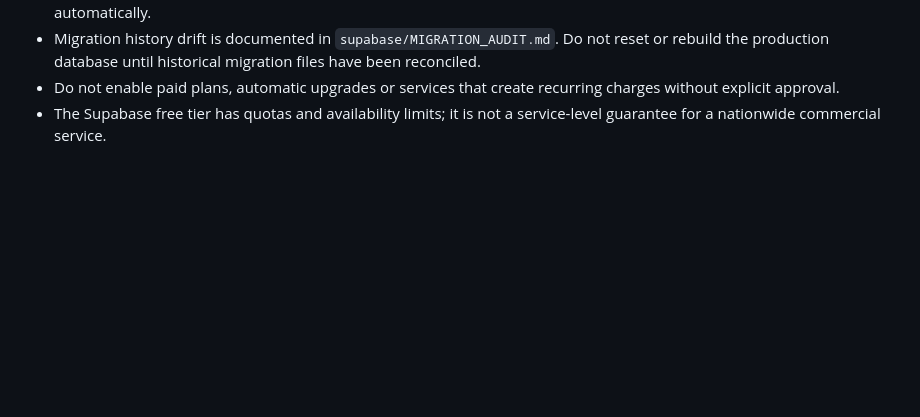
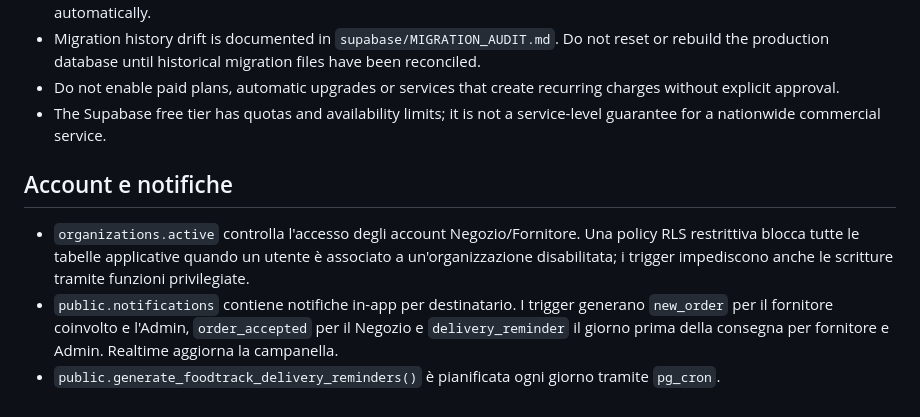
Before and after one commit to valentina96-francavilla/food-track, a Markdown page: supabase/PROJECT.md, the part around the change. Drawn GitHub-style; blank space fills up the shorter version.

Commit message:
Document account controls and notifications

```diff
--- a/supabase/PROJECT.md
+++ b/supabase/PROJECT.md
@@ -30,3 +30,9 @@
 - Migration history drift is documented in `supabase/MIGRATION_AUDIT.md`. Do not reset or rebuild the production database until historical migration files have been reconciled.
 - Do not enable paid plans, automatic upgrades or services that create recurring charges without explicit approval.
 - The Supabase free tier has quotas and availability limits; it is not a service-level guarantee for a nationwide commercial service.
+
+
+## Account e notifiche
+- `organizations.active` controlla l'accesso degli account Negozio/Fornitore. Una policy RLS restrittiva blocca tutte le tabelle applicative quando un utente è associato a un'organizzazione disabilitata; i trigger impediscono anche le scritture tramite funzioni privilegiate.
+- `public.notifications` contiene notifiche in-app per destinatario. I trigger generano `new_order` per il fornitore coinvolto e l'Admin, `order_accepted` per il Negozio e `delivery_reminder` il giorno prima della consegna per fornitore e Admin. Realtime aggiorna la campanella.
+- `public.generate_foodtrack_delivery_reminders()` è pianificata ogni giorno tramite `pg_cron`.
```
